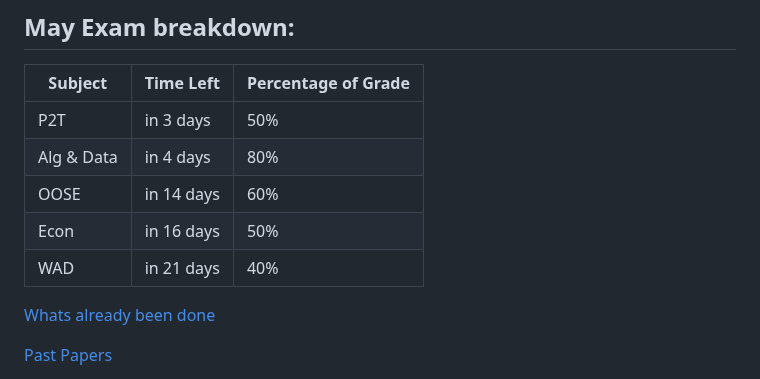
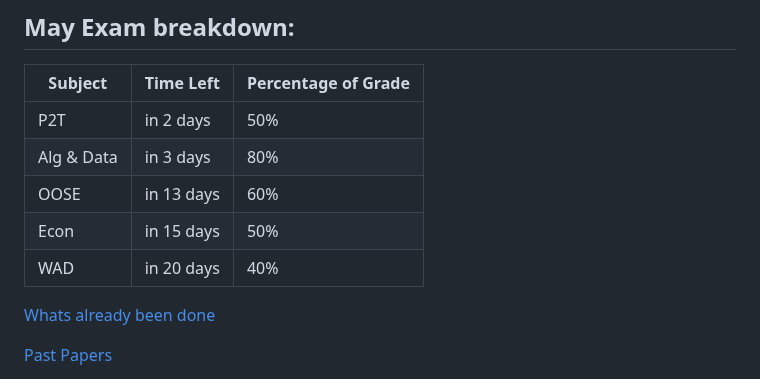
Before and after one commit to Khair9/Year-2-CompSci-Notes, a Markdown page: README.md, the part around one of its changes. Rendered like a GitHub page.

Commit message:
🔄 Auto-update countdown

```diff
--- a/README.md
+++ b/README.md
@@ -26,11 +27,11 @@
 ## May Exam breakdown:
 | Subject       | Time Left      | Percentage of Grade |
 |---------------|----------------|----------|
-| P2T           | in 3 days      | 50%      |
-| Alg & Data    | in 4 days      | 80%      |
-| OOSE          | in 14 days     | 60%      |
-| Econ          | in 16 days     | 50%      |
-| WAD           | in 21 days     | 40%      |
+| P2T           | in 2 days      | 50%      |
+| Alg & Data    | in 3 days      | 80%      |
+| OOSE          | in 13 days     | 60%      |
+| Econ          | in 15 days     | 50%      |
+| WAD           | in 20 days     | 40%      |
 
 
 [Whats already been done](https://github.com/Khair9/Year-2-CompSci-Notes/blob/main/marked.md)
```
Also changed, not shown: other parts of README.md (+1 -0 lines).
